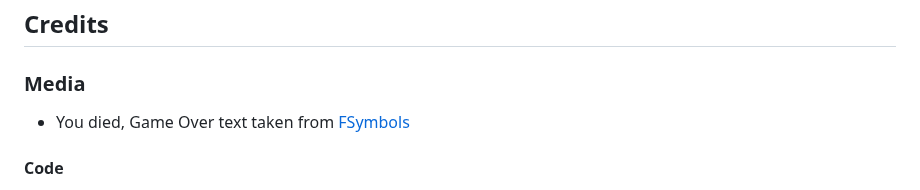
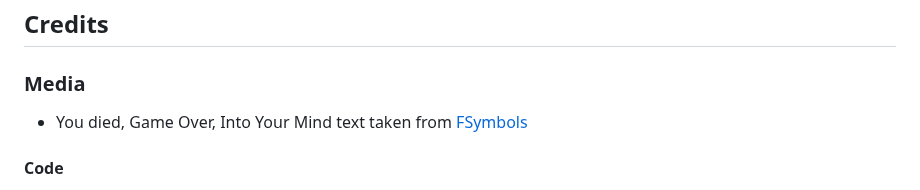
Before and after one commit to mattthughes/into-your-mind, a Markdown page: README.md, the part around the change. Rendered like a GitHub page.

Commit message:
Added into your mind text credit to readme

```diff
--- a/README.md
+++ b/README.md
@@ -244,7 +244,7 @@ To deploy the site using GitHub Pages follow the following steps:
 
 ### Media
 
-* You died, Game Over text taken from [FSymbols](https://fsymbols.com/)
+* You died, Game Over, Into Your Mind text taken from [FSymbols](https://fsymbols.com/)
 
 #### Code
 
```
